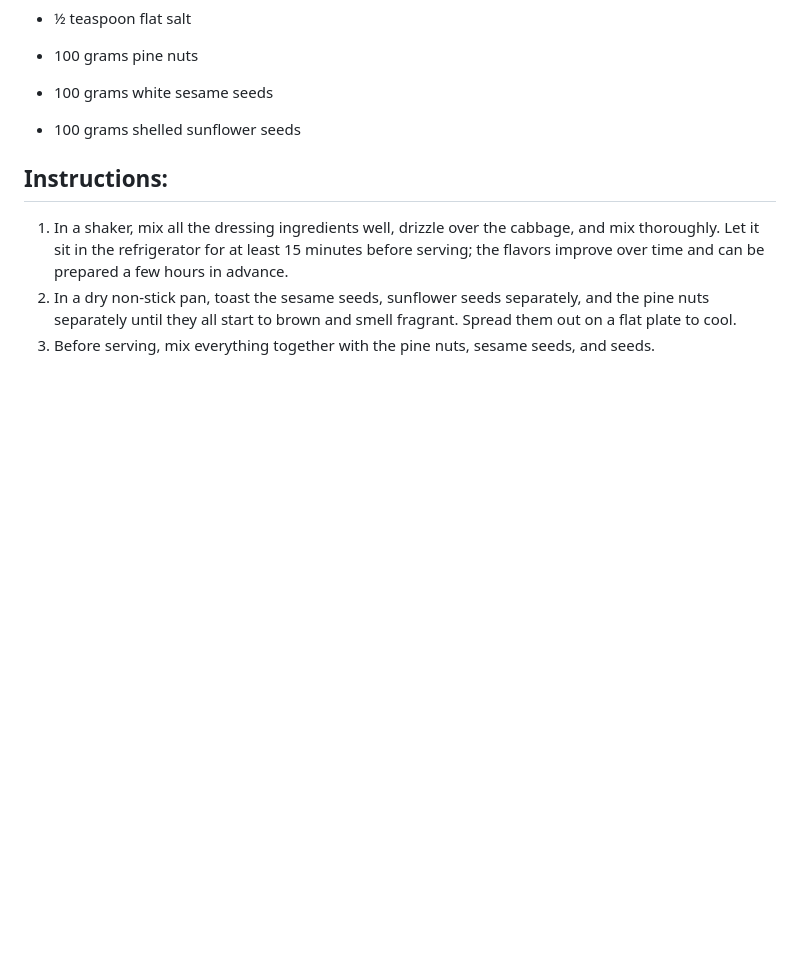
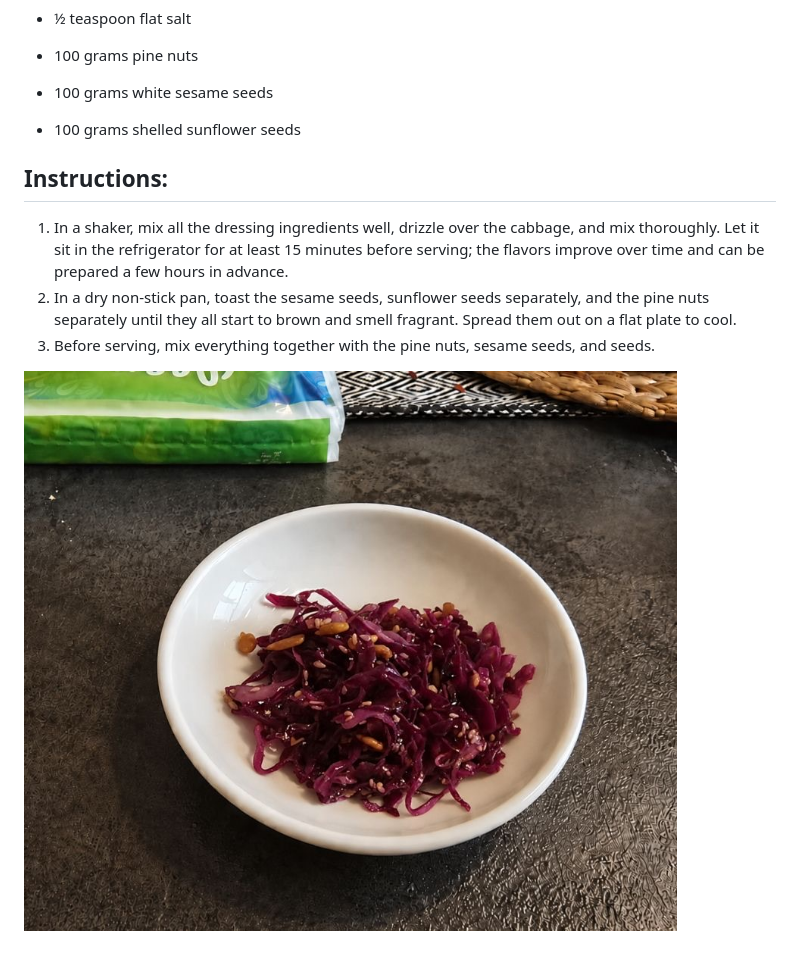
Before and after one commit to alexfeigin/recipe-grams, a Markdown page: en/purple_cabbage_salad.MD, the part around the change. GitHub-like rendering; pictures changed too: images/purple_cabbage_salad.jpg (added); blank space fills up the shorter version.

```diff
--- a/en/purple_cabbage_salad.MD
+++ b/en/purple_cabbage_salad.MD
@@ -22,3 +22,5 @@
 1. In a shaker, mix all the dressing ingredients well, drizzle over the cabbage, and mix thoroughly. Let it sit in the refrigerator for at least 15 minutes before serving; the flavors improve over time and can be prepared a few hours in advance.
 2. In a dry non-stick pan, toast the sesame seeds, sunflower seeds separately, and the pine nuts separately until they all start to brown and smell fragrant. Spread them out on a flat plate to cool.
 3. Before serving, mix everything together with the pine nuts, sesame seeds, and seeds.
+
+![Purple cabbage salad](../images/purple_cabbage_salad.jpg)
```
Also changed, not shown: he/purple_cabbage_salad.MD (+2 -0 lines), 1 other file.
